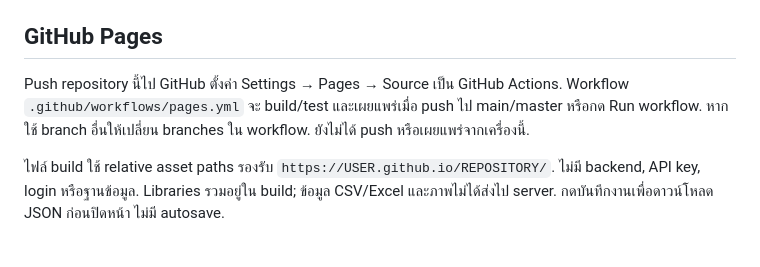
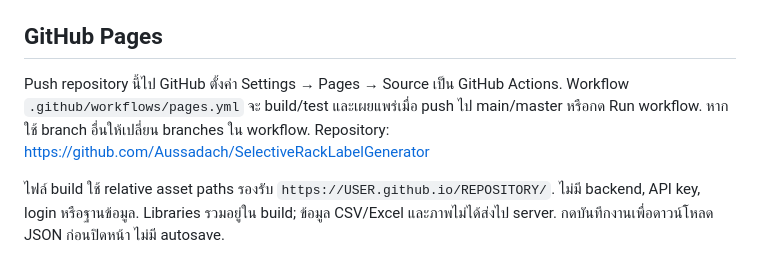
Before and after one commit to Aussadach/SelectiveRackLabelGenerator, a Markdown page: WEB_README.md, the part around the change. GitHub-like rendering.

Commit message:
Update GitHub handoff repository details

```diff
--- a/WEB_README.md
+++ b/WEB_README.md
@@ -15,7 +15,7 @@ npm run dev
 
 ## GitHub Pages
 
-Push repository นี้ไป GitHub ตั้งค่า Settings → Pages → Source เป็น GitHub Actions. Workflow `.github/workflows/pages.yml` จะ build/test และเผยแพร่เมื่อ push ไป main/master หรือกด Run workflow. หากใช้ branch อื่นให้เปลี่ยน branches ใน workflow. ยังไม่ได้ push หรือเผยแพร่จากเครื่องนี้.
+Push repository นี้ไป GitHub ตั้งค่า Settings → Pages → Source เป็น GitHub Actions. Workflow `.github/workflows/pages.yml` จะ build/test และเผยแพร่เมื่อ push ไป main/master หรือกด Run workflow. หากใช้ branch อื่นให้เปลี่ยน branches ใน workflow. Repository: https://github.com/Aussadach/SelectiveRackLabelGenerator
 
 ไฟล์ build ใช้ relative asset paths รองรับ `https://USER.github.io/REPOSITORY/`. ไม่มี backend, API key, login หรือฐานข้อมูล. Libraries รวมอยู่ใน build; ข้อมูล CSV/Excel และภาพไม่ได้ส่งไป server. กดบันทึกงานเพื่อดาวน์โหลด JSON ก่อนปิดหน้า ไม่มี autosave.
 
```
Also changed, not shown: docs/GITHUB_HANDOFF.md (+1 -1 lines).
